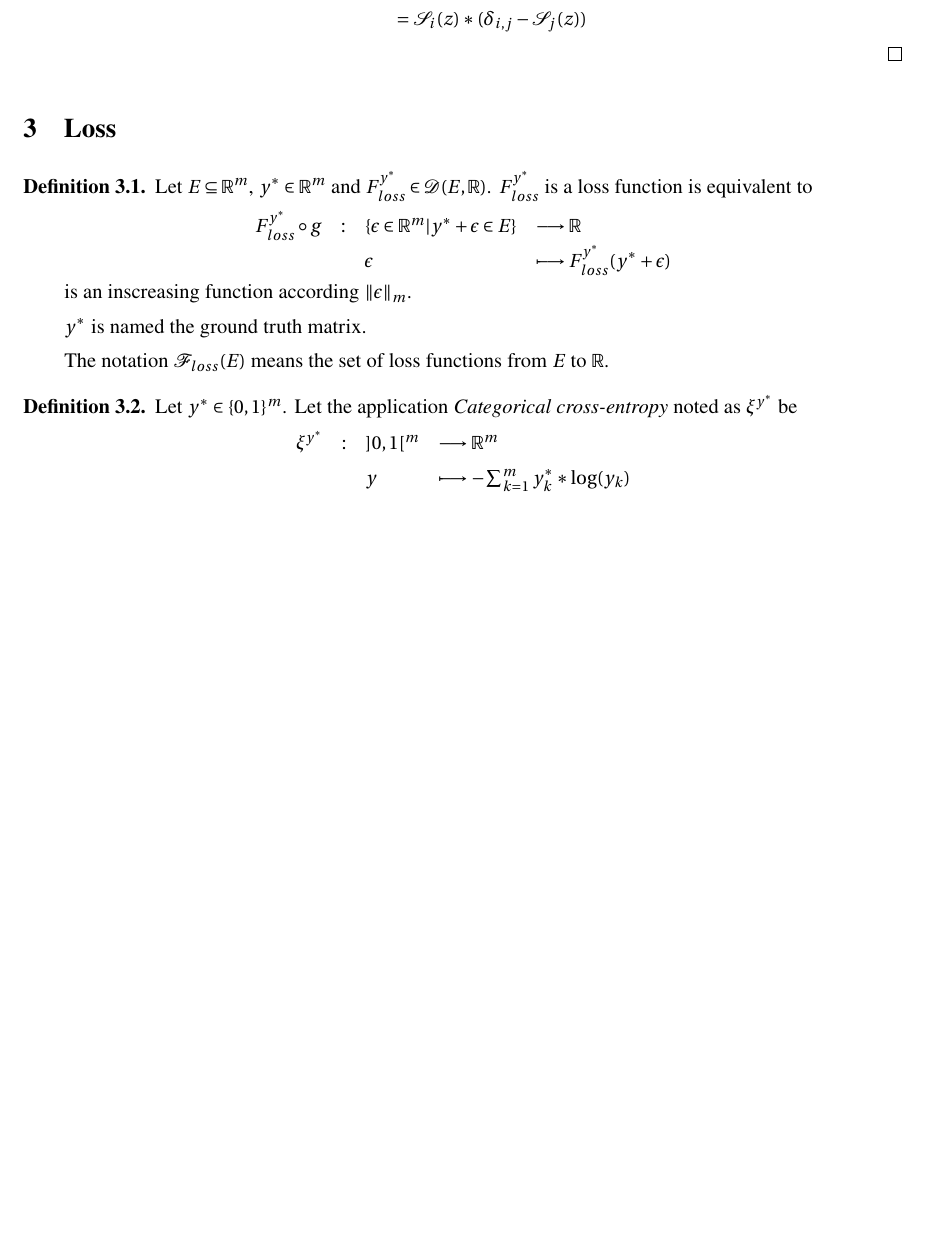
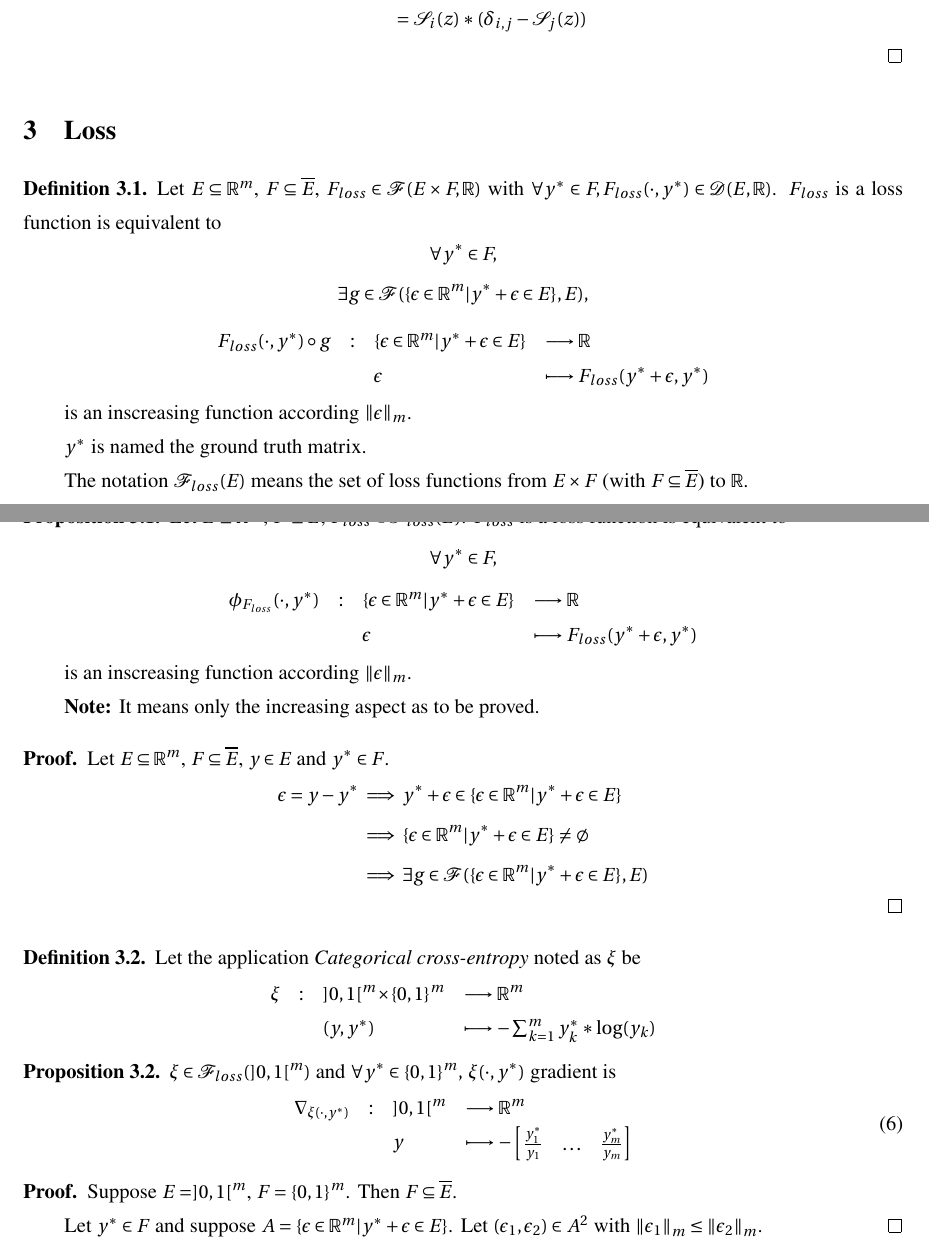
Before and after one commit to iLoveDataJjia/mathdl, a LaTeX document (mathdnn/paper.tex): part of page 6 of 6 before the commit and two parts of pages 6 and 7 of 7 after it, the two joined at a grey line, cut so that both start at the same text, the shorter picture padded with empty space. The pictures show the PDF file mathdnn/paper.pdf that the author committed with the source.

Commit message:
✨ [TEX] WIP on proof cross-entrop = loss

```diff
--- a/mathdnn/paper.tex
+++ b/mathdnn/paper.tex
@@ -444,14 +446,44 @@
 
 % Loss function definition
 \begin{definition}
-  Let $E \subseteq \Real^m$, $y^* \in \Real^m$ and $F_{loss}^{y^*} \in \mathcal{D}(E,\Real)$.
-  $F_{loss}^{y^*}$ is a loss function is equivalent to \begin{equation*}
+  Let $E \subseteq \Real^m$, $F \subseteq \overline{E}$, $F_{loss} \in \mathcal{F}(E \times F,\Real)$
+  with $\forall y^* \in F, F_{loss}(\cdot,y^*) \in \mathcal{D}(E,\Real)$.
+  $F_{loss}$ is a loss function is equivalent to \begin{equation*}
+    \begin{gathered}
+      \forall y^* \in F, \\
+      \exists g \in \mathcal{F}(\{\epsilon \in \Real^m | y^* + \epsilon \in E\},E),
+    \end{gathered}
+  \end{equation*}
+  \begin{equation*}
     \begin{array}{llll}
-      F_{loss}^{y^*} \circ g & : & \{\epsilon \in \Real^m | y^* + \epsilon \in E\} & \longrightarrow \Real \\
-      & & \epsilon & \longmapsto F_{loss}^{y^*}(y^* + \epsilon)
+      F_{loss}(\cdot,y^*) \circ g & : & \{\epsilon \in \Real^m | y^* + \epsilon \in E\} & \longrightarrow \Real \\
+      & & \epsilon & \longmapsto F_{loss}(y^* + \epsilon,y^*)
     \end{array}
   \end{equation*} \par
   is an inscreasing function according $\norm{\epsilon}_m$. \par
+
   $y^*$ is named the ground truth matrix. \par
-  The notation $\mathcal{F}_{loss}(E)$ means the set of loss functions from $E$ to $\Real$.
+  The notation $\mathcal{F}_{loss}(E)$ means the set of loss functions from $E \times F$ (with $F \subseteq \overline{E}$) to $\Real$.
 \end{definition}
+
+% Loss function definition equivalent
+\begin{proposition}
+  {\normalfont
+    Let $E \subseteq \Real^m$, $F \subseteq \overline{E}$, $F_{loss} \in \mathcal{F}_{loss}(E)$.
+    $F_{loss}$ is a loss function is equivalent to \begin{equation*}
+      \begin{gathered}
+        \forall y^* \in F,
+      \end{gathered}
+    \end{equation*}
+    \begin{equation*}
+      \begin{array}{llll}
+        \phi_{F_{loss}}(\cdot,y^*) & : & \{\epsilon \in \Real^m | y^* + \epsilon \in E\} & \longrightarrow \Real \\
+        & & \epsilon & \longmapsto F_{loss}(y^* + \epsilon,y^*)
+      \end{array}
+    \end{equation*} \par
+    is an inscreasing function according $\norm{\epsilon}_m$. \par
+    \textbf{Note:} It means only the increasing aspect as to be proved.
+  }
+\end{proposition}
+
+\begin{proof}
@@ -458,13 +497,21 @@
+\end{proof}
 
 % Categorical cross-entropy loss definition
 \begin{definition}
-  Let $y^* \in \{0,1\}^m$. Let the application \textit{Categorical cross-entropy} noted as $\xi^{y^*}$ be
+  Let the application \textit{Categorical cross-entropy} noted as $\xi$ be
   \begin{equation*}
     \begin{array}{llll}
-      \xi^{y^*} & : & ]0,1[^m & \longrightarrow \Real^m \\
-      &   & y & \longmapsto - \sum_{k=1}^m y_k^* * \log(y_k)
+      \xi & : & ]0,1[^m \times \{0,1\}^m & \longrightarrow \Real^m \\
+      &   & (y,y^*) & \longmapsto - \sum_{k=1}^m y_k^* * \log(y_k)
     \end{array}
   \end{equation*} \par
 \end{definition}
 
 % Categorical cross-entropy loss differential
+\begin{proposition}
+  {\normalfont
+    $\xi \in \mathcal{F}_{loss}(]0,1[^m)$ and $\forall y^* \in \{0,1\}^m,$ $\xi(\cdot,y^*)$ gradient is \begin{equation}
+      \begin{array}{llll}
+        \nabla_{\xi(\cdot,y^*)} & : & ]0,1[^m  & \longrightarrow \Real^m \\
+        &   & y & \longmapsto - \begin{bmatrix}
+          \frac{y^*_1}{y_1} & \ldots & \frac{y^*_m}{y_m}
@@ -471,3 +522,9 @@
+\end{proposition}
 
+\begin{proof}
+  Suppose $E = ]0,1[^m$, $F = \{0,1\}^m$. Then $F \subseteq \overline{E}$. \par
+  Let $y^* \in F$ and suppose $A = \{\epsilon \in \Real^m | y^* + \epsilon \in E\}$.
+  Let $(\epsilon_1, \epsilon_2) \in A^2$ with $\norm{\epsilon_1}_m \leq \norm{\epsilon_2}_m$.
+\end{proof}
 
 \end{document}
```
Also changed, not shown: mathdnn/paper.pdf, mathdnn/paper.tex (31 more changed lines).
